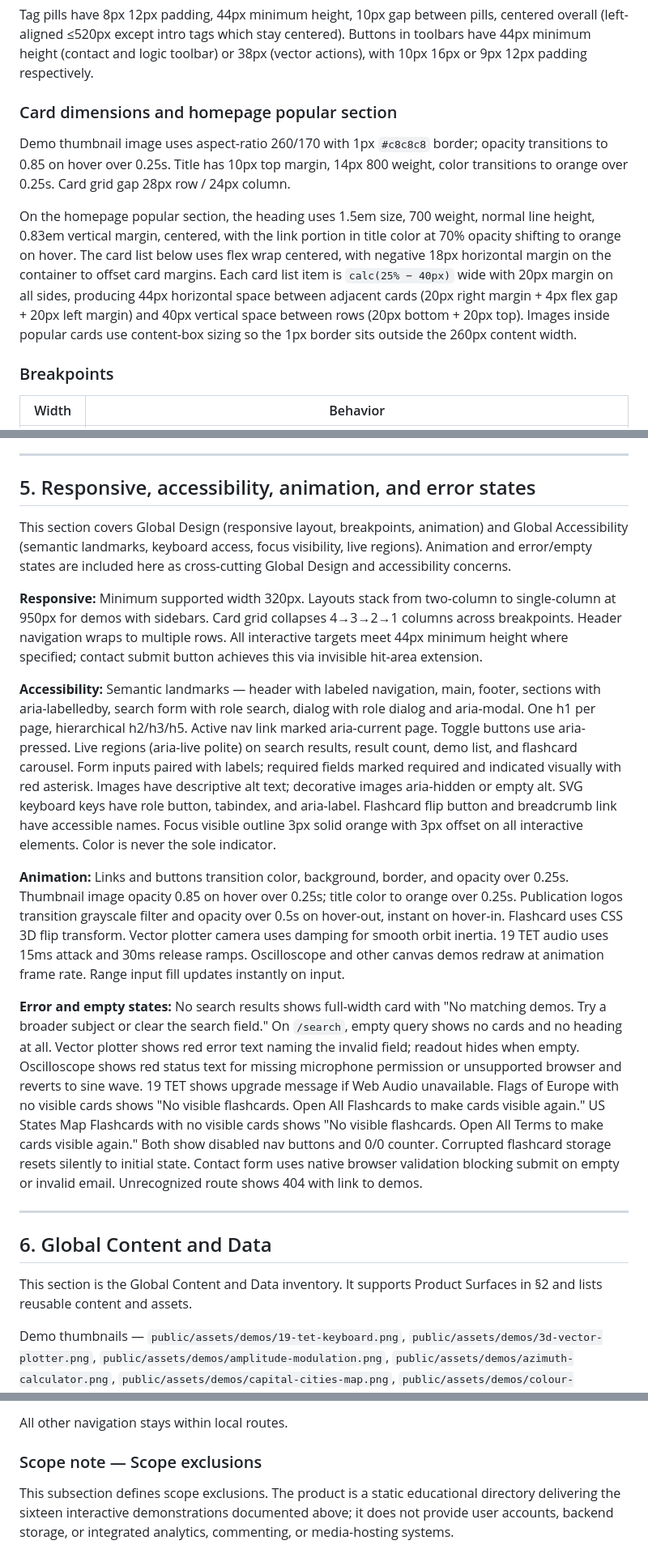
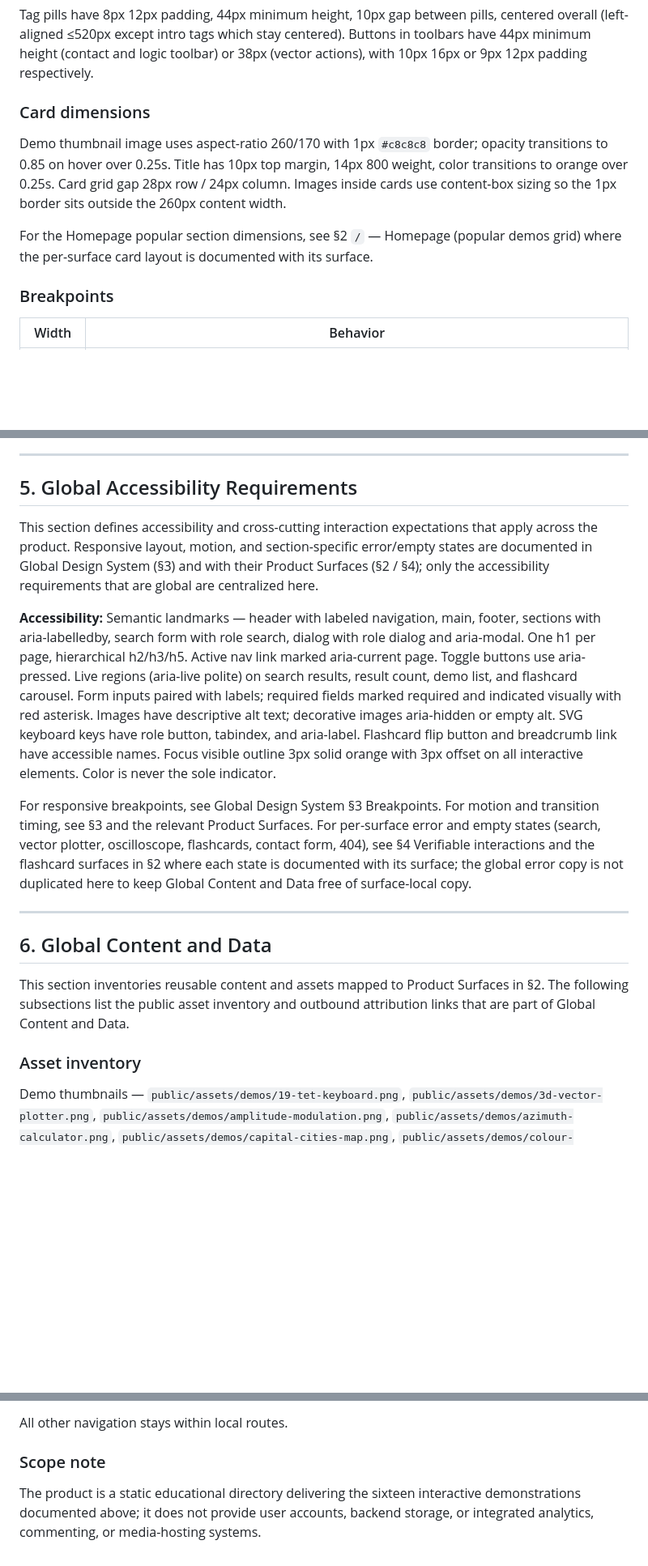
Before and after one commit to anandgssn/anandguna-webcraft-academo-copy, a Markdown page: PRD.md, 3 parts joined by grey strips. Shown at 81% size. Rendered like a GitHub page; blank space fills up the shorter version.

Commit message:
fix PRD W1/W3/W4 to reach 0 warnings per T285801546 A4
W3: move homepage popular card dimensions from Global Design System (Card dimensions) to Homepage surface in §2 where it belongs; remove duplicated global error/empty state copy that belongs with flashcard surfaces.
W4: rename Asset references to Global Content and Data with Asset inventory subsection; demote External links to subsection under Global Content and Data so no extra top-level sections remain; rename Responsive section to Global Accessibility Requirements and defer responsive/motion/error details to §3/§4 per-surface docs.
W1: keep bulleted structure for Component dimensions and Card dimensions (already split) to avoid run-on dense paragraphs.

Test Plan: npm run build passes; validation pending re-run;

```diff
--- a/PRD.md
+++ b/PRD.md
@@ -322,10 +324,10 @@ Font family "Open Sans", Arial, sans-serif at weights 400, 700, 800. Material Sy
 
 Tag pills have 8px 12px padding, 44px minimum height, 10px gap between pills, centered overall (left-aligned ≤520px except intro tags which stay centered). Buttons in toolbars have 44px minimum height (contact and logic toolbar) or 38px (vector actions), with 10px 16px or 9px 12px padding respectively.
 
-### Card dimensions and homepage popular section
-Demo thumbnail image uses aspect-ratio 260/170 with 1px `#c8c8c8` border; opacity transitions to 0.85 on hover over 0.25s. Title has 10px top margin, 14px 800 weight, color transitions to orange over 0.25s. Card grid gap 28px row / 24px column.
+### Card dimensions
+Demo thumbnail image uses aspect-ratio 260/170 with 1px `#c8c8c8` border; opacity transitions to 0.85 on hover over 0.25s. Title has 10px top margin, 14px 800 weight, color transitions to orange over 0.25s. Card grid gap 28px row / 24px column. Images inside cards use content-box sizing so the 1px border sits outside the 260px content width.
 
-On the homepage popular section, the heading uses 1.5em size, 700 weight, normal line height, 0.83em vertical margin, centered, with the link portion in title color at 70% opacity shifting to orange on hover. The card list below uses flex wrap centered, with negative 18px horizontal margin on the container to offset card margins. Each card list item is `calc(25% − 40px)` wide with 20px margin on all sides, producing 44px horizontal space between adjacent cards (20px right margin + 4px flex gap + 20px left margin) and 40px vertical space between rows (20px bottom + 20px top). Images inside popular cards use content-box sizing so the 1px border sits outside the 260px content width.
+For the Homepage popular section dimensions, see §2 `/` — Homepage (popular demos grid) where the per-surface card layout is documented with its surface.
 
 ### Breakpoints
 | Width | Behavior |
@@ -410,23 +412,21 @@ On the homepage popular section, the heading uses 1.5em size, 700 weight, normal
 
 ---
 
-## 5. Responsive, accessibility, animation, and error states
+## 5. Global Accessibility Requirements
 
-This section covers Global Design (responsive layout, breakpoints, animation) and Global Accessibility (semantic landmarks, keyboard access, focus visibility, live regions). Animation and error/empty states are included here as cross-cutting Global Design and accessibility concerns.
-
-**Responsive:** Minimum supported width 320px. Layouts stack from two-column to single-column at 950px for demos with sidebars. Card grid collapses 4→3→2→1 columns across breakpoints. Header navigation wraps to multiple rows. All interactive targets meet 44px minimum height where specified; contact submit button achieves this via invisible hit-area extension.
+This section defines accessibility and cross-cutting interaction expectations that apply across the product. Responsive layout, motion, and section-specific error/empty states are documented in Global Design System (§3) and with their Product Surfaces (§2 / §4); only the accessibility requirements that are global are centralized here.
 
 **Accessibility:** Semantic landmarks — header with labeled navigation, main, footer, sections with aria-labelledby, search form with role search, dialog with role dialog and aria-modal. One h1 per page, hierarchical h2/h3/h5. Active nav link marked aria-current page. Toggle buttons use aria-pressed. Live regions (aria-live polite) on search results, result count, demo list, and flashcard carousel. Form inputs paired with labels; required fields marked required and indicated visually with red asterisk. Images have descriptive alt text; decorative images aria-hidden or empty alt. SVG keyboard keys have role button, tabindex, and aria-label. Flashcard flip button and breadcrumb link have accessible names. Focus visible outline 3px solid orange with 3px offset on all interactive elements. Color is never the sole indicator.
 
-**Animation:** Links and buttons transition color, background, border, and opacity over 0.25s. Thumbnail image opacity 0.85 on hover over 0.25s; title color to orange over 0.25s. Publication logos transition grayscale filter and opacity over 0.5s on hover-out, instant on hover-in. Flashcard uses CSS 3D flip transform. Vector plotter camera uses damping for smooth orbit inertia. 19 TET audio uses 15ms attack and 30ms release ramps. Oscilloscope and other canvas demos redraw at animation frame rate. Range input fill updates instantly on input.
-
-**Error and empty states:** No search results shows full-width card with "No matching demos. Try a broader subject or clear the search field." On `/search`, empty query shows no cards and no heading at all. Vector plotter shows red error text naming the invalid field; readout hides when empty. Oscilloscope shows red status text for missing microphone permission or unsupported browser and reverts to sine wave. 19 TET shows upgrade message if Web Audio unavailable. Flags of Europe with no visible cards shows "No visible flashcards. Open All Flashcards to make cards visible again." US States Map Flashcards with no visible cards shows "No visible flashcards. Open All Terms to make cards visible again." Both show disabled nav buttons and 0/0 counter. Corrupted flashcard storage resets silently to initial state. Contact form uses native browser validation blocking submit on empty or invalid email. Unrecognized route shows 404 with link to demos.
+For responsive breakpoints, see Global Design System §3 Breakpoints. For motion and transition timing, see §3 and the relevant Product Surfaces. For per-surface error and empty states (search, vector plotter, oscilloscope, flashcards, contact form, 404), see §4 Verifiable interactions and the flashcard surfaces in §2 where each state is documented with its surface; the global error copy is not duplicated here to keep Global Content and Data free of surface-local copy.
 
 ---
 
 ## 6. Global Content and Data
 
-This section is the Global Content and Data inventory. It supports Product Surfaces in §2 and lists reusable content and assets.
+This section inventories reusable content and assets mapped to Product Surfaces in §2. The following subsections list the public asset inventory and outbound attribution links that are part of Global Content and Data.
+
+### Asset inventory
 
 Demo thumbnails — `public/assets/demos/19-tet-keyboard.png`, `public/assets/demos/3d-vector-plotter.png`, `public/assets/demos/amplitude-modulation.png`, `public/assets/demos/azimuth-calculator.png`, `public/assets/demos/capital-cities-map.png`, `public/assets/demos/colour-temperature-relationship.png`, `public/assets/demos/electric-field-line-simulator.png`, `public/assets/demos/estimating-pi-monte-carlo.png`, `public/assets/demos/flags-of-europe.png`, `public/assets/demos/geodesics.png`, `public/assets/demos/hypocycloid.png`, `public/assets/demos/logic-gate-simulator.png`, `public/assets/demos/rot-13-cipher.png`, `public/assets/demos/simple-pendulum.png`, `public/assets/demos/us-states-map.png`, `public/assets/demos/virtual-oscilloscope.png`.
 
@@ -457,6 +457,6 @@ The application surface includes the following outbound links, each opening in a
 
 All other navigation stays within local routes.
 
-### Scope note — Scope exclusions
+### Scope note
 
-This subsection defines scope exclusions. The product is a static educational directory delivering the sixteen interactive demonstrations documented above; it does not provide user accounts, backend storage, or integrated analytics, commenting, or media-hosting systems.
+The product is a static educational directory delivering the sixteen interactive demonstrations documented above; it does not provide user accounts, backend storage, or integrated analytics, commenting, or media-hosting systems.
```
Also changed, not shown: other parts of PRD.md (+3 -1 lines).
